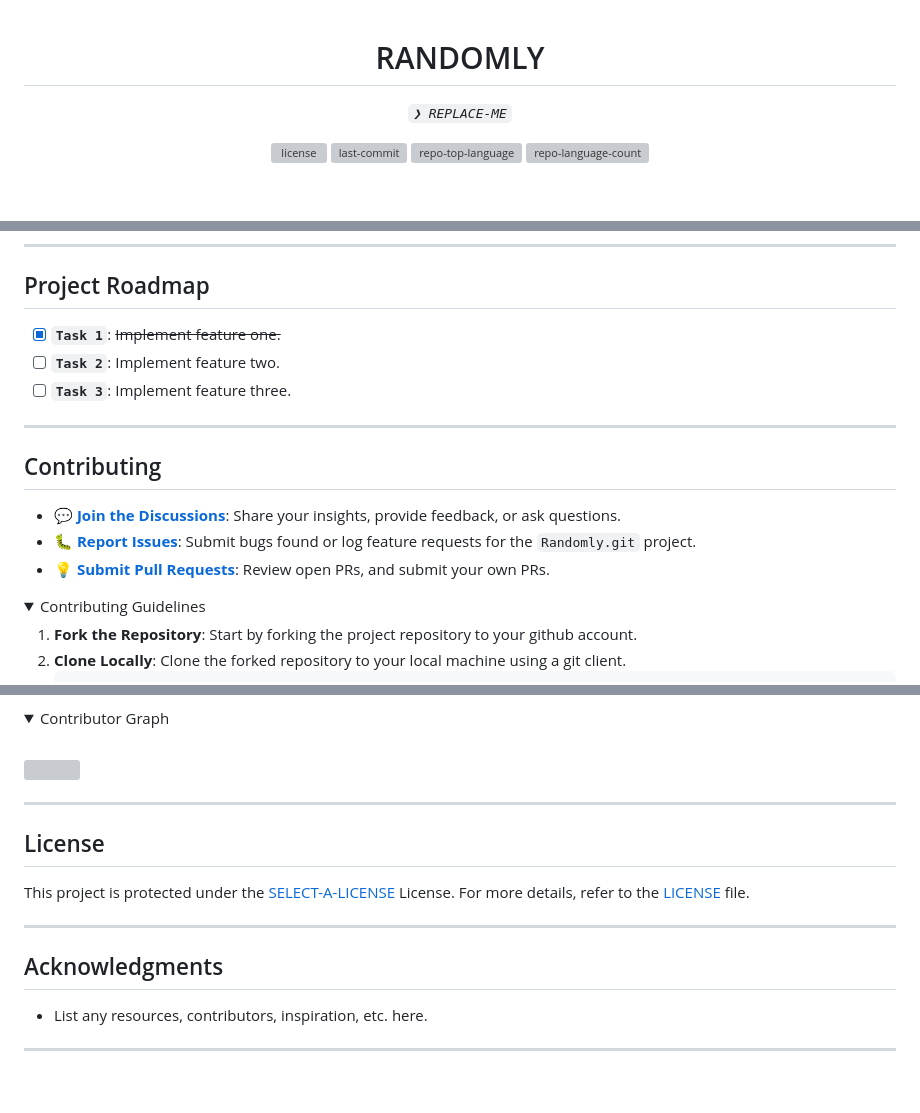
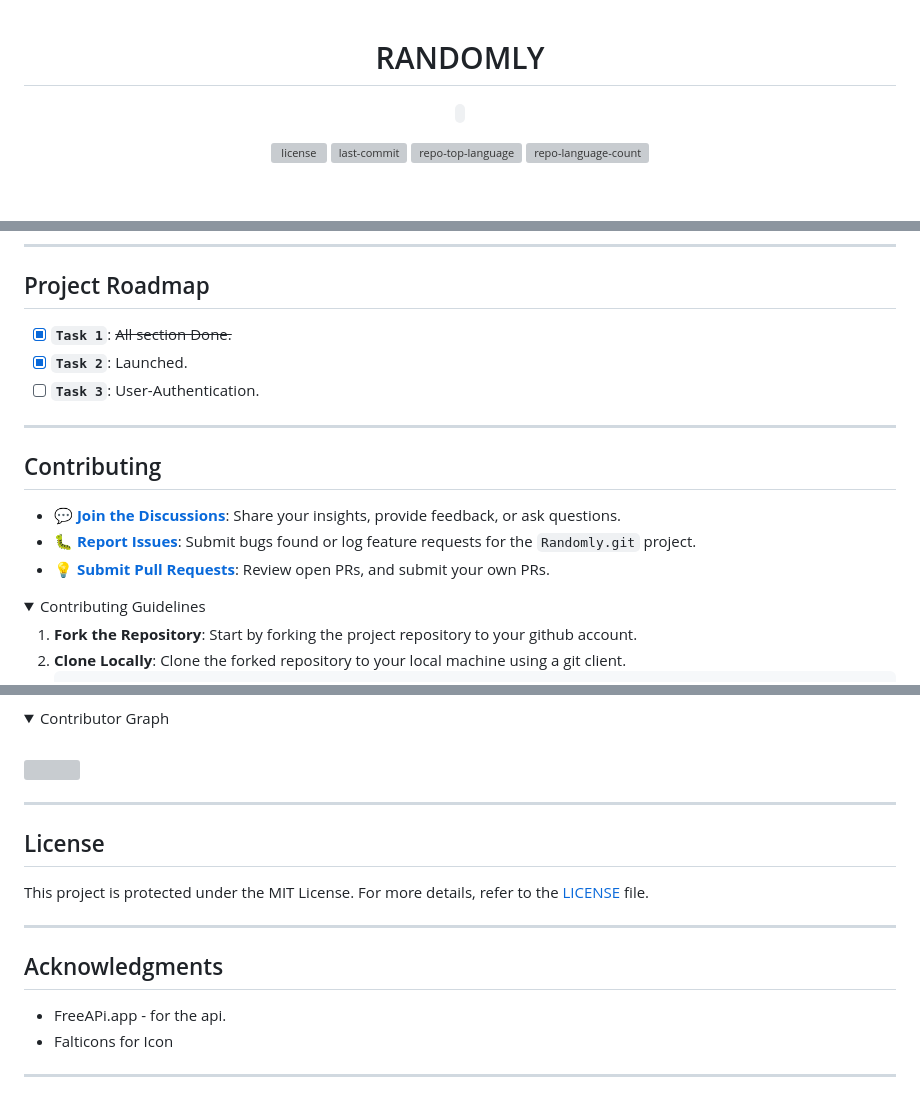
Before and after one commit to iamsoumaditya/Randomly, a Markdown page: README.md, 3 parts joined by grey strips. Drawn GitHub-style; folded sections open; grey boxes are pictures that could not be loaded.

```diff
--- a/README.md
+++ b/README.md
@@ -1,6 +1,6 @@
 <p align="center"><h1 align="center">RANDOMLY</h1></p>
 <p align="center">
-	<em><code>❯ REPLACE-ME</code></em>
+	<em><code></code></em>
 </p>
 <p align="center">
 	<img src="https://img.shields.io/github/license/iamsoumaditya/Randomly?style=default&logo=opensourceinitiative&logoColor=white&color=0080ff" alt="license">
@@ -170,9 +177,9 @@ Run the test suite using the following command:
 ---
 ##  Project Roadmap
 
-- [X] **`Task 1`**: <strike>Implement feature one.</strike>
-- [ ] **`Task 2`**: Implement feature two.
-- [ ] **`Task 3`**: Implement feature three.
+- [X] **`Task 1`**: <strike>All section Done.</strike>
+- [X] **`Task 2`**: Launched.
+- [ ] **`Task 3`**: User-Authentication.
 
 ---
 
@@ -221,12 +228,13 @@ Run the test suite using the following command:
 
 ##  License
 
-This project is protected under the [SELECT-A-LICENSE](https://choosealicense.com/licenses) License. For more details, refer to the [LICENSE](https://choosealicense.com/licenses/) file.
+This project is protected under the MIT License. For more details, refer to the [LICENSE](https://choosealicense.com/licenses/) file.
 
 ---
 
 ##  Acknowledgments
 
-- List any resources, contributors, inspiration, etc. here.
+- FreeAPi.app  - for the api.
+- Falticons for Icon
 
 ---
```
Also changed, not shown: other parts of README.md (+33 -26 lines).
